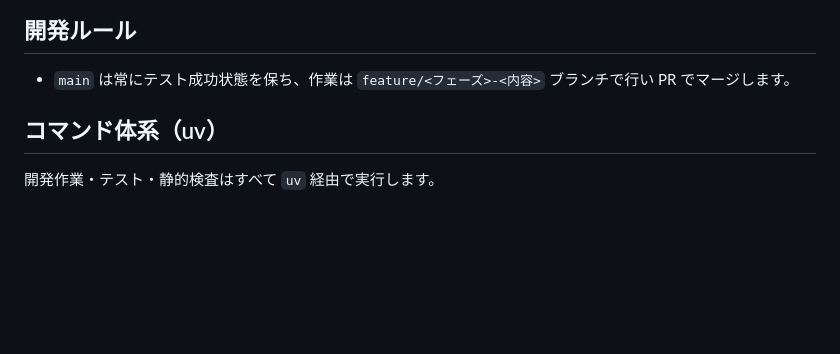
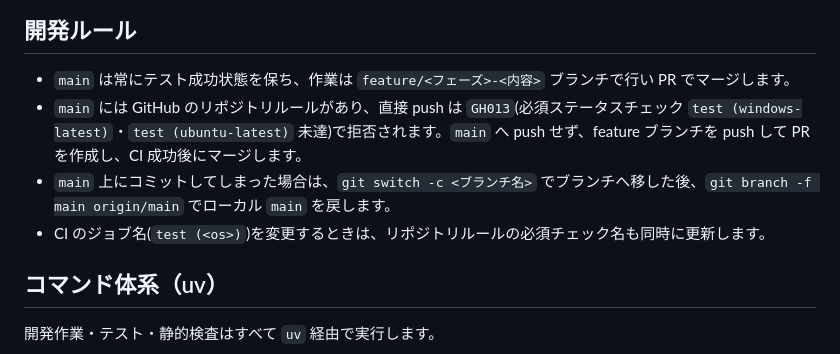
Before and after one commit to sho-kawasaki-dd/inventory-management-app, a Markdown page: .github/copilot-instructions.md, the part around the change. Rendered like a GitHub page; blank space fills up the shorter version.

Commit message:
fix: update development rules for main branch and CI job naming

```diff
--- a/.github/copilot-instructions.md
+++ b/.github/copilot-instructions.md
@@ -66,6 +66,9 @@
 
 ## 開発ルール
 - `main` は常にテスト成功状態を保ち、作業は `feature/<フェーズ>-<内容>` ブランチで行い PR でマージします。
+- `main` には GitHub のリポジトリルールがあり、直接 push は `GH013`(必須ステータスチェック `test (windows-latest)`・`test (ubuntu-latest)` 未達)で拒否されます。`main` へ push せず、feature ブランチを push して PR を作成し、CI 成功後にマージします。
+- `main` 上にコミットしてしまった場合は、`git switch -c <ブランチ名>` でブランチへ移した後、`git branch -f main origin/main` でローカル `main` を戻します。
+- CI のジョブ名(`test (<os>)`)を変更するときは、リポジトリルールの必須チェック名も同時に更新します。
 
 ## コマンド体系（uv）
 開発作業・テスト・静的検査はすべて `uv` 経由で実行します。
```
